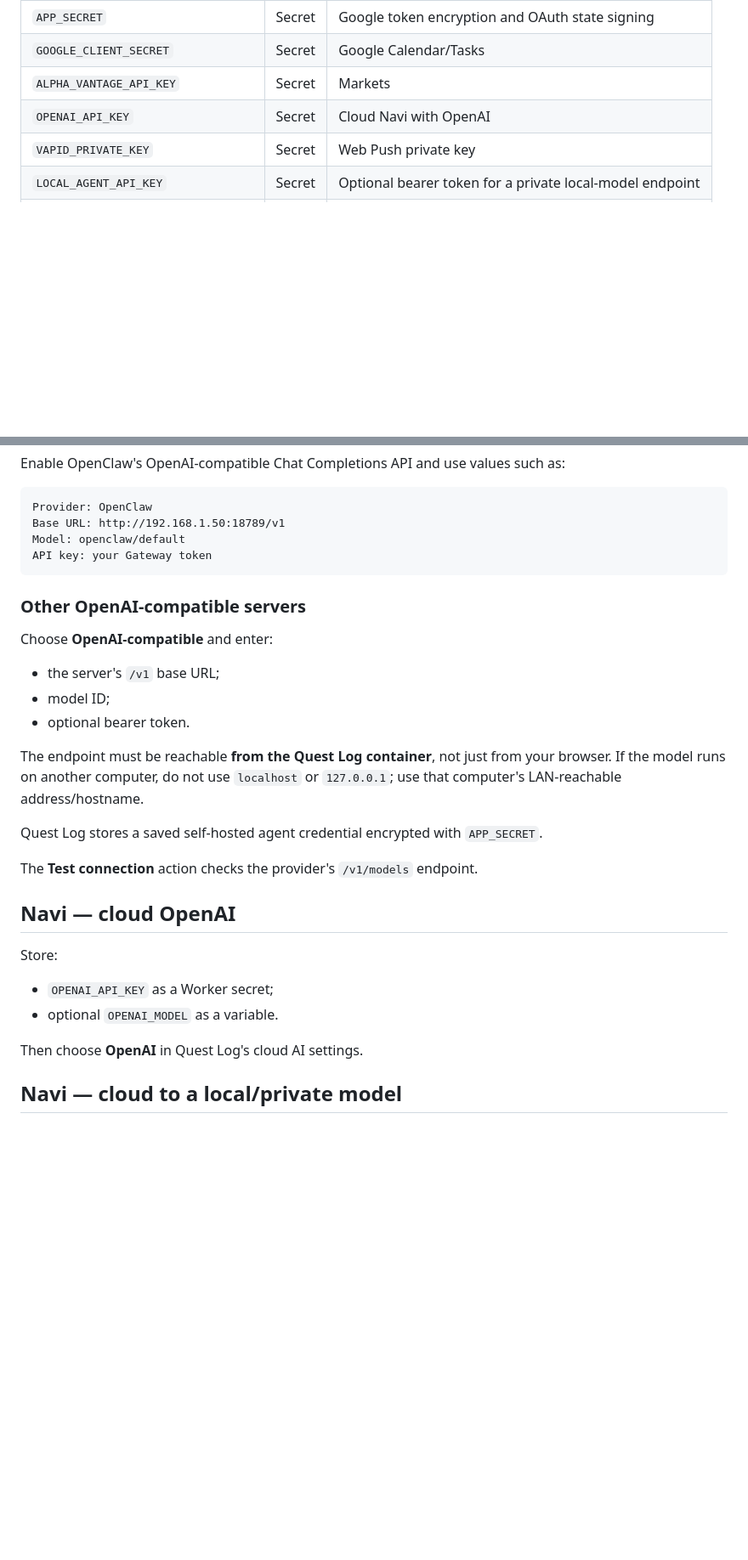
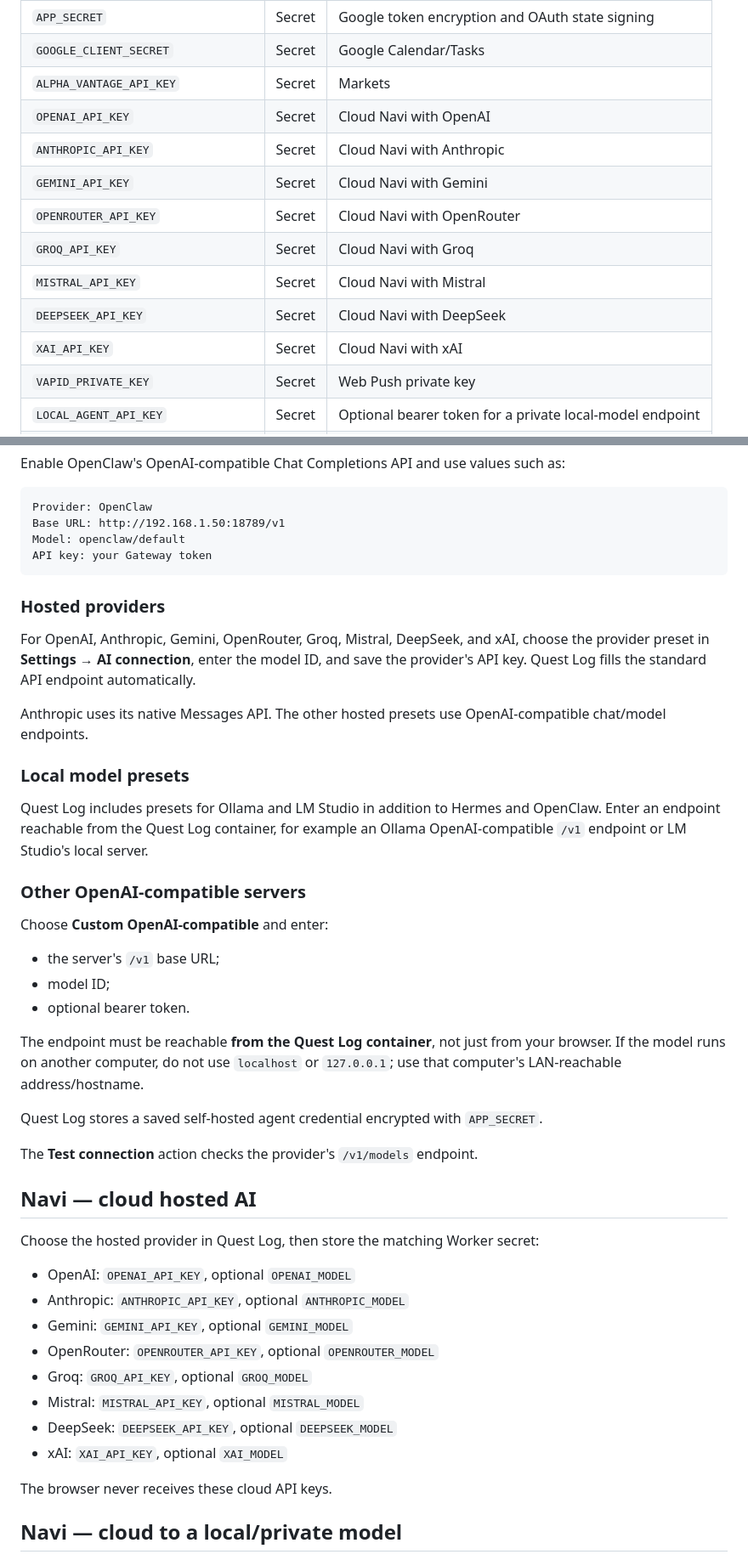
Before and after one commit to SrFarsquatch/CountdownApp, a Markdown page: README.md, 2 parts joined by grey strips. Shown at 85% size. GitHub-like rendering; blank space fills up the shorter version.

Commit message:
Document expanded Navi providers

```diff
--- a/README.md
+++ b/README.md
@@ -350,6 +357,13 @@ Core/integration secrets:
 | `GOOGLE_CLIENT_SECRET` | Secret | Google Calendar/Tasks |
 | `ALPHA_VANTAGE_API_KEY` | Secret | Markets |
 | `OPENAI_API_KEY` | Secret | Cloud Navi with OpenAI |
+| `ANTHROPIC_API_KEY` | Secret | Cloud Navi with Anthropic |
+| `GEMINI_API_KEY` | Secret | Cloud Navi with Gemini |
+| `OPENROUTER_API_KEY` | Secret | Cloud Navi with OpenRouter |
+| `GROQ_API_KEY` | Secret | Cloud Navi with Groq |
+| `MISTRAL_API_KEY` | Secret | Cloud Navi with Mistral |
+| `DEEPSEEK_API_KEY` | Secret | Cloud Navi with DeepSeek |
+| `XAI_API_KEY` | Secret | Cloud Navi with xAI |
 | `VAPID_PRIVATE_KEY` | Secret | Web Push private key |
 | `LOCAL_AGENT_API_KEY` | Secret | Optional bearer token for a private local-model endpoint |
 | `LOCAL_AGENT_ACCESS_CLIENT_ID` | Secret | Optional Cloudflare Access service-token client ID |
@@ -512,9 +526,19 @@ Model: openclaw/default
 API key: your Gateway token
 ~~~
 
+### Hosted providers
+
+For OpenAI, Anthropic, Gemini, OpenRouter, Groq, Mistral, DeepSeek, and xAI, choose the provider preset in **Settings → AI connection**, enter the model ID, and save the provider's API key. Quest Log fills the standard API endpoint automatically.
+
+Anthropic uses its native Messages API. The other hosted presets use OpenAI-compatible chat/model endpoints.
+
+### Local model presets
+
+Quest Log includes presets for Ollama and LM Studio in addition to Hermes and OpenClaw. Enter an endpoint reachable from the Quest Log container, for example an Ollama OpenAI-compatible `/v1` endpoint or LM Studio's local server.
+
 ### Other OpenAI-compatible servers
 
-Choose **OpenAI-compatible** and enter:
+Choose **Custom OpenAI-compatible** and enter:
 
 - the server's `/v1` base URL;
 - model ID;
@@ -526,14 +550,20 @@ Quest Log stores a saved self-hosted agent credential encrypted with `APP_SECRET
 
 The **Test connection** action checks the provider's `/v1/models` endpoint.
 
-## Navi — cloud OpenAI
+## Navi — cloud hosted AI
 
-Store:
+Choose the hosted provider in Quest Log, then store the matching Worker secret:
 
-- `OPENAI_API_KEY` as a Worker secret;
-- optional `OPENAI_MODEL` as a variable.
+- OpenAI: `OPENAI_API_KEY`, optional `OPENAI_MODEL`
+- Anthropic: `ANTHROPIC_API_KEY`, optional `ANTHROPIC_MODEL`
+- Gemini: `GEMINI_API_KEY`, optional `GEMINI_MODEL`
+- OpenRouter: `OPENROUTER_API_KEY`, optional `OPENROUTER_MODEL`
+- Groq: `GROQ_API_KEY`, optional `GROQ_MODEL`
+- Mistral: `MISTRAL_API_KEY`, optional `MISTRAL_MODEL`
+- DeepSeek: `DEEPSEEK_API_KEY`, optional `DEEPSEEK_MODEL`
+- xAI: `XAI_API_KEY`, optional `XAI_MODEL`
 
-Then choose **OpenAI** in Quest Log's cloud AI settings.
+The browser never receives these cloud API keys.
 
 ## Navi — cloud to a local/private model
 
```
Also changed, not shown: other parts of README.md (+13 -6 lines).
